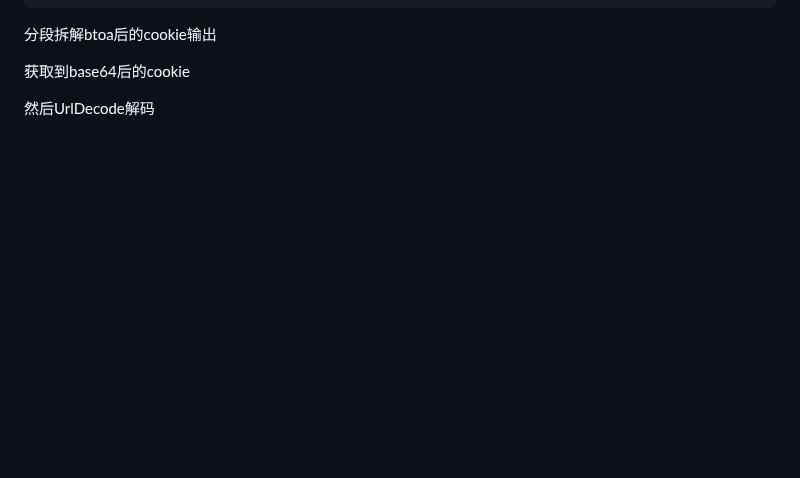
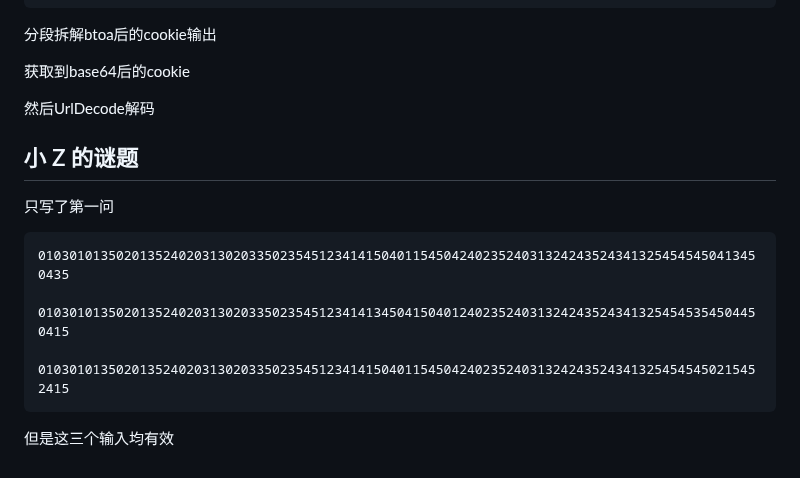
Before and after one commit to USTC-Hackergame/hackergame2023-writeups, a Markdown page: players/huige233/wp.md, the part around the change. GitHub-like rendering; blank space fills up the shorter version.

Commit message:
新增一个小Z的迷题一问 (#9)
* upload wp

* Update README.md

* Update wp.md

* Update README.md

````diff
--- a/players/huige233/wp.md
+++ b/players/huige233/wp.md
@@ -585,3 +585,17 @@ int main() {
 获取到base64后的cookie
 
 然后UrlDecode解码
+
+## 小 Z 的谜题
+
+只写了第一问
+
+```
+010301013502013524020313020335023545123414150401154504240235240313242435243413254545450413450435
+
+010301013502013524020313020335023545123414134504150401240235240313242435243413254545354504450415
+
+010301013502013524020313020335023545123414150401154504240235240313242435243413254545450215452415
+```
+
+但是这三个输入均有效
````
Also changed, not shown: README.md (+1 -1 lines).
